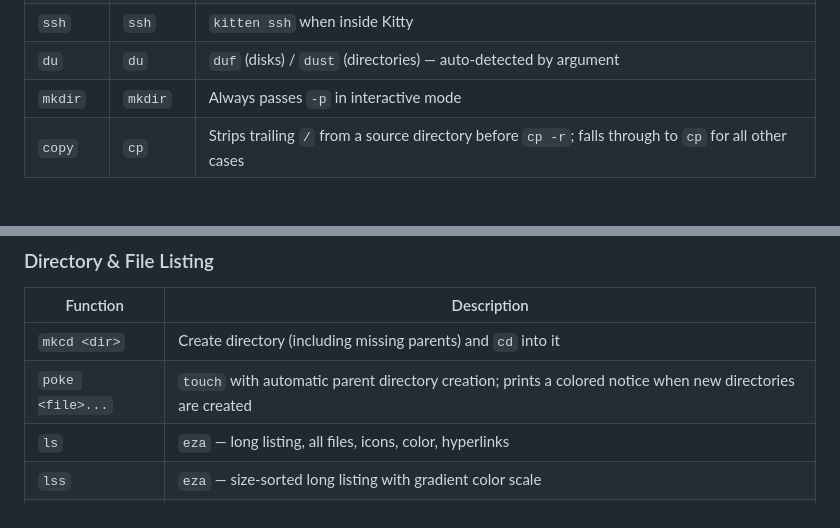
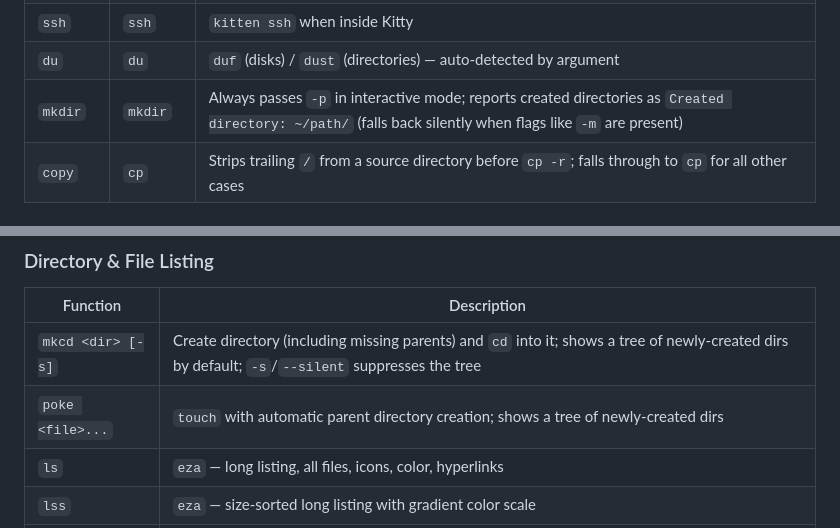
Before and after one commit to rootiest/fish-config, a Markdown page: README.md, 2 parts joined by grey strips. Rendered like a GitHub page.

Commit message:
docs(readme): update mkdir, mkcd, poke entries for _fish_mkdir_p integration

```diff
--- a/README.md
+++ b/README.md
@@ -241,7 +241,7 @@ These functions wrap modern alternatives with graceful fallbacks to standard too
 | `rg` | `rg` | ripgrep with `--hyperlink-format=kitty` |
 | `ssh` | `ssh` | `kitten ssh` when inside Kitty |
 | `du` | `du` | `duf` (disks) / `dust` (directories) — auto-detected by argument |
-| `mkdir` | `mkdir` | Always passes `-p` in interactive mode |
+| `mkdir` | `mkdir` | Always passes `-p` in interactive mode; reports created directories as `Created directory: ~/path/` (falls back silently when flags like `-m` are present) |
 | `copy` | `cp` | Strips trailing `/` from a source directory before `cp -r`; falls through to `cp` for all other cases |
 
 #### `du` — Smart Disk Usage
@@ -270,8 +270,8 @@ rm -f file.txt  # Falls through to standard rm -f
 
 | Function | Description |
 |---|---|
-| `mkcd <dir>` | Create directory (including missing parents) and `cd` into it |
-| `poke <file>...` | `touch` with automatic parent directory creation; prints a colored notice when new directories are created |
+| `mkcd <dir> [-s]` | Create directory (including missing parents) and `cd` into it; shows a tree of newly-created dirs by default; `-s`/`--silent` suppresses the tree |
+| `poke <file>...` | `touch` with automatic parent directory creation; shows a tree of newly-created dirs |
 | `ls` | `eza` — long listing, all files, icons, color, hyperlinks |
 | `lss` | `eza` — size-sorted long listing with gradient color scale |
 | `lsr` | `eza` — reversed time-sorted oneline listing |
```
